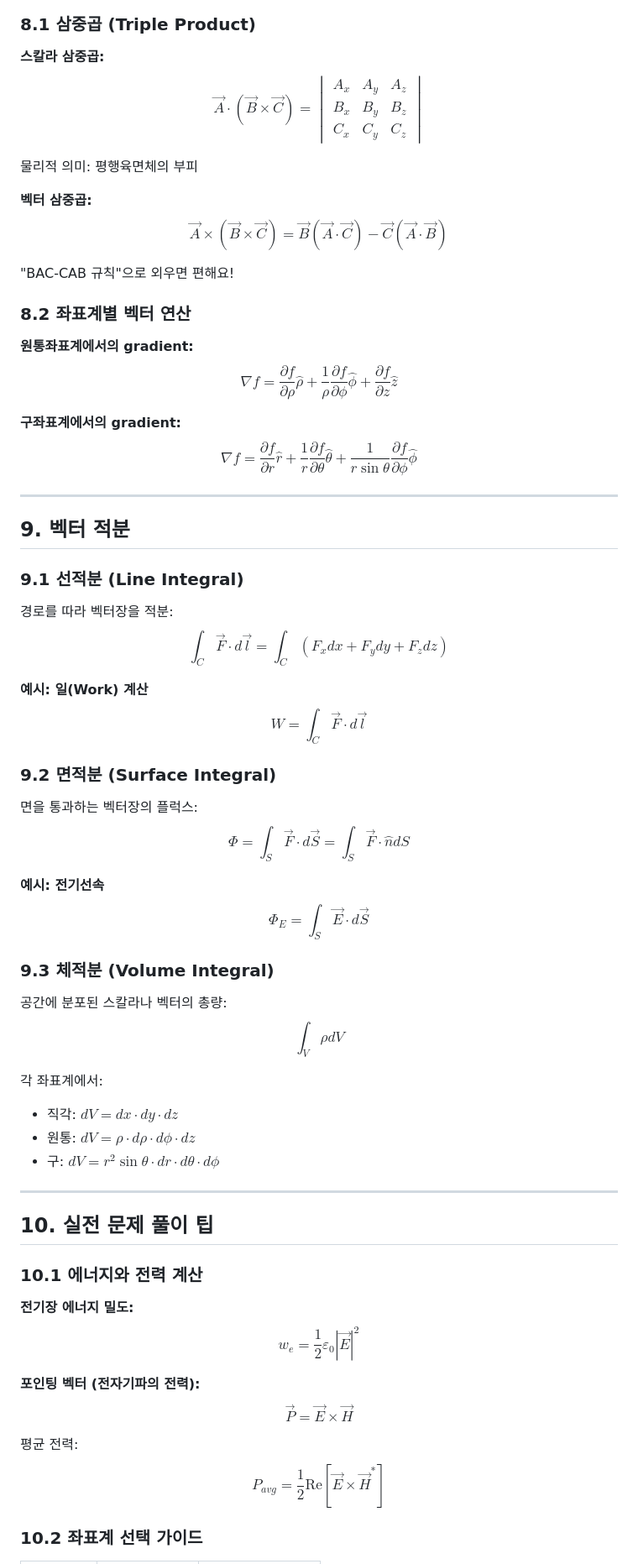
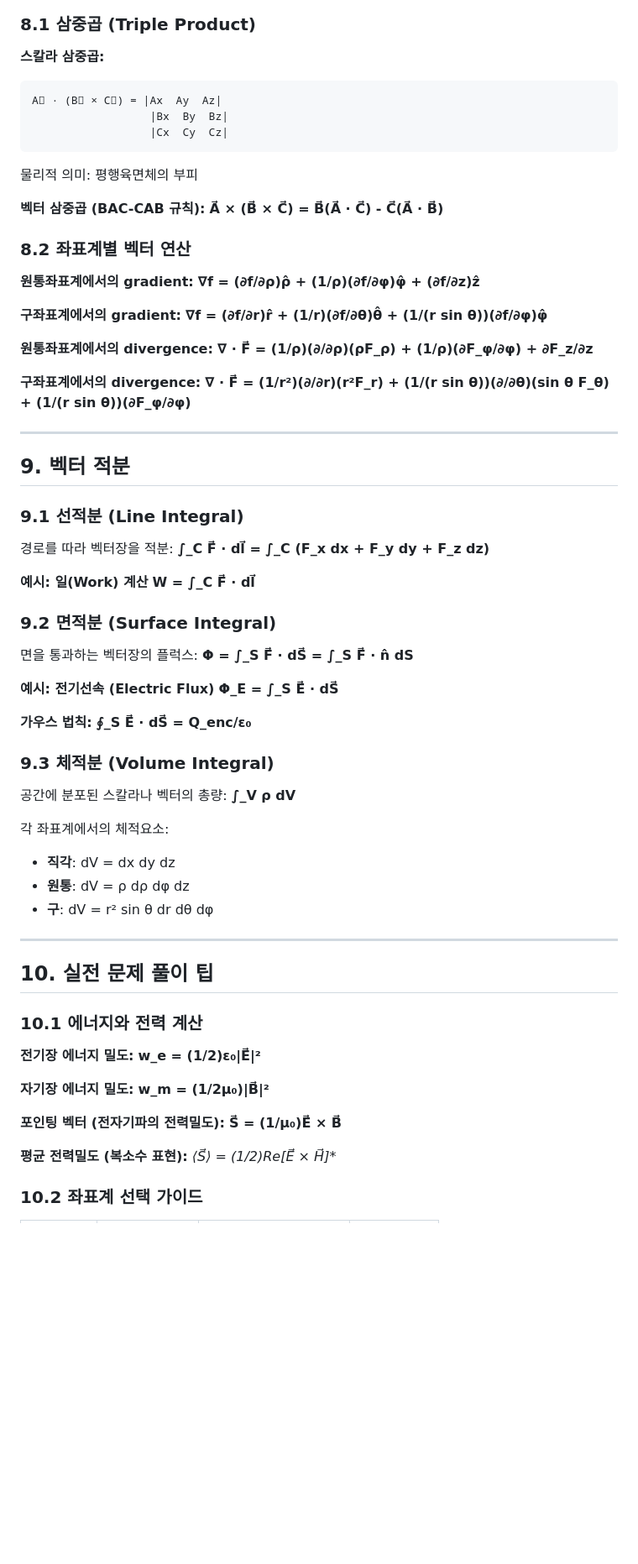
Before and after one commit to yuseongil034/2-2_Major-Subjects, a Markdown page: 6_좌표계.md, the part around one of its changes. Shown at 84% size. Drawn GitHub-style; blank space fills up the shorter version.

````diff
--- a/6_좌표계.md
+++ b/6_좌표계.md
@@ -130,22 +147,30 @@ $\begin{bmatrix} A_r \\ A_\theta \\ A_\phi \end{bmatrix} = \begin{bmatrix} \sin\
 ### 8.1 삼중곱 (Triple Product)
 
 **스칼라 삼중곱:**
-$$\vec{A} \cdot (\vec{B} \times \vec{C}) = \begin{vmatrix} A_x & A_y & A_z \\ B_x & B_y & B_z \\ C_x & C_y & C_z \end{vmatrix}$$
+```
+A⃗ · (B⃗ × C⃗) = |Ax  Ay  Az|
+                  |Bx  By  Bz|
+                  |Cx  Cy  Cz|
+```
 
 물리적 의미: 평행육면체의 부피
 
-**벡터 삼중곱:**
-$$\vec{A} \times (\vec{B} \times \vec{C}) = \vec{B}(\vec{A} \cdot \vec{C}) - \vec{C}(\vec{A} \cdot \vec{B})$$
-
-"BAC-CAB 규칙"으로 외우면 편해요!
+**벡터 삼중곱 (BAC-CAB 규칙):**
+**A⃗ × (B⃗ × C⃗) = B⃗(A⃗ · C⃗) - C⃗(A⃗ · B⃗)**
 
 ### 8.2 좌표계별 벡터 연산
 
 **원통좌표계에서의 gradient:**
-$$\nabla f = \frac{\partial f}{\partial \rho}\hat{\rho} + \frac{1}{\rho}\frac{\partial f}{\partial \phi}\hat{\phi} + \frac{\partial f}{\partial z}\hat{z}$$
+**∇f = (∂f/∂ρ)ρ̂ + (1/ρ)(∂f/∂φ)φ̂ + (∂f/∂z)ẑ**
 
 **구좌표계에서의 gradient:**
-$$\nabla f = \frac{\partial f}{\partial r}\hat{r} + \frac{1}{r}\frac{\partial f}{\partial \theta}\hat{\theta} + \frac{1}{r\sin\theta}\frac{\partial f}{\partial \phi}\hat{\phi}$$
+**∇f = (∂f/∂r)r̂ + (1/r)(∂f/∂θ)θ̂ + (1/(r sin θ))(∂f/∂φ)φ̂**
+
+**원통좌표계에서의 divergence:**
+**∇ · F⃗ = (1/ρ)(∂/∂ρ)(ρF_ρ) + (1/ρ)(∂F_φ/∂φ) + ∂F_z/∂z**
+
+**구좌표계에서의 divergence:**
+**∇ · F⃗ = (1/r²)(∂/∂r)(r²F_r) + (1/(r sin θ))(∂/∂θ)(sin θ F_θ) + (1/(r sin θ))(∂F_φ/∂φ)**
 
 ---
 
@@ -154,28 +179,31 @@ $$\nabla f = \frac{\partial f}{\partial r}\hat{r} + \frac{1}{r}\frac{\partial f}
 ### 9.1 선적분 (Line Integral)
 
 경로를 따라 벡터장을 적분:
-$$\int_C \vec{F} \cdot d\vec{l} = \int_C (F_x dx + F_y dy + F_z dz)$$
+**∫_C F⃗ · dl⃗ = ∫_C (F_x dx + F_y dy + F_z dz)**
 
 **예시: 일(Work) 계산**
-$$W = \int_C \vec{F} \cdot d\vec{l}$$
+**W = ∫_C F⃗ · dl⃗**
 
 ### 9.2 면적분 (Surface Integral)
 
 면을 통과하는 벡터장의 플럭스:
-$$\Phi = \int_S \vec{F} \cdot d\vec{S} = \int_S \vec{F} \cdot \hat{n} dS$$
+**Φ = ∫_S F⃗ · dS⃗ = ∫_S F⃗ · n̂ dS**
 
-**예시: 전기선속**
-$$\Phi_E = \int_S \vec{E} \cdot d\vec{S}$$
+**예시: 전기선속 (Electric Flux)**
+**Φ_E = ∫_S E⃗ · dS⃗**
+
+**가우스 법칙:**
+**∮_S E⃗ · dS⃗ = Q_enc/ε₀**
 
 ### 9.3 체적분 (Volume Integral)
 
 공간에 분포된 스칼라나 벡터의 총량:
-$$\int_V \rho dV$$
+**∫_V ρ dV**
 
-각 좌표계에서:
-- 직각: $dV = dx \cdot dy \cdot dz$
-- 원통: $dV = \rho \cdot d\rho \cdot d\phi \cdot dz$
-- 구: $dV = r^2\sin\theta \cdot dr \cdot d\theta \cdot d\phi$
+각 좌표계에서의 체적요소:
+- **직각**: dV = dx dy dz
+- **원통**: dV = ρ dρ dφ dz
+- **구**: dV = r² sin θ dr dθ dφ
 
 ---
 
@@ -184,12 +212,16 @@ $$\int_V \rho dV$$
 ### 10.1 에너지와 전력 계산
 
 **전기장 에너지 밀도:**
-$$w_e = \frac{1}{2}\varepsilon_0|\vec{E}|^2$$
+**w_e = (1/2)ε₀|E⃗|²**
 
-**포인팅 벡터 (전자기파의 전력):**
-$$\vec{P} = \vec{E} \times \vec{H}$$
+**자기장 에너지 밀도:**
+**w_m = (1/2μ₀)|B⃗|²**
 
-평균 전력: $$P_{avg} = \frac{1}{2}\text{Re}[\vec{E} \times \vec{H}^*]$$
+**포인팅 벡터 (전자기파의 전력밀도):**
+**S⃗ = (1/μ₀)E⃗ × B⃗**
+
+**평균 전력밀도 (복소수 표현):**
+**⟨S⃗⟩ = (1/2)Re[E⃗ × H⃗*]**
 
 ### 10.2 좌표계 선택 가이드
 
````
Also changed, not shown: other parts of 6_좌표계.md (+139 -52 lines).
